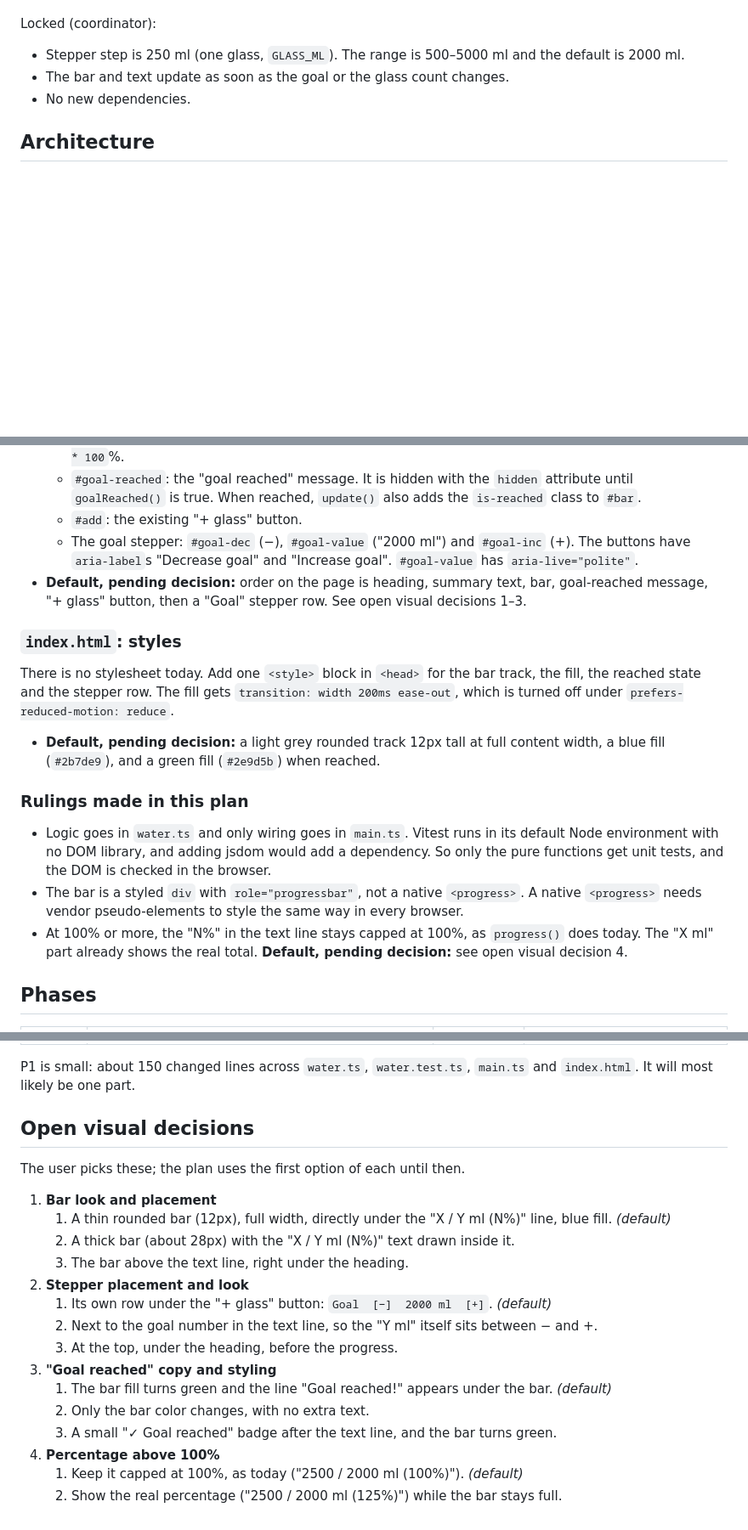
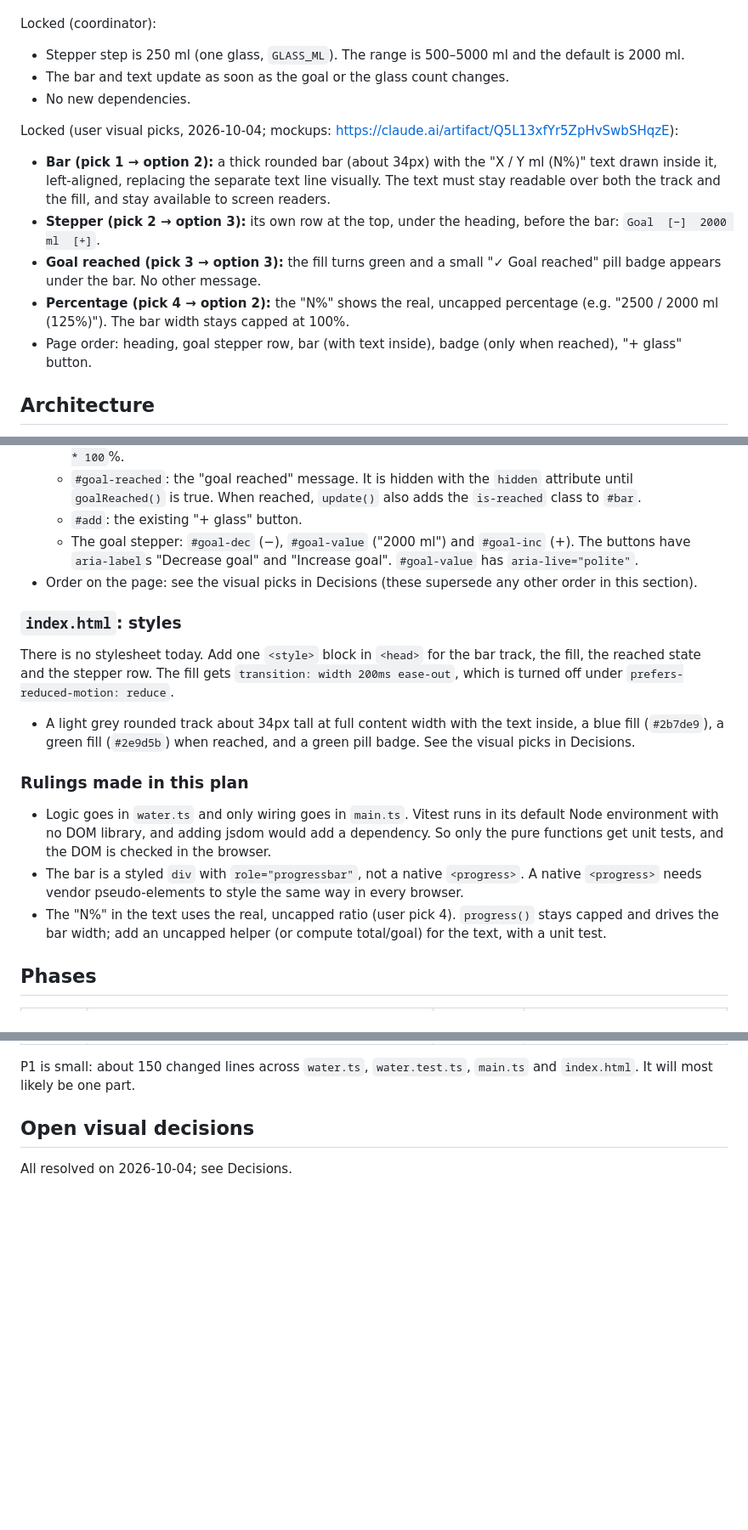
Before and after one commit to LennSchneidewind-67548/conductor-sandbox, a Markdown page: design/daily-goal/PLAN.md, 3 parts joined by grey strips. Shown at 85% size. Rendered like a GitHub page; blank space fills up the shorter version.

Commit message:
Daily goal P1 plan: record visual picks
Co-Authored-By: Claude Opus 5.5 <noreply@anthropic.com>

```diff
--- a/design/daily-goal/PLAN.md
+++ b/design/daily-goal/PLAN.md
@@ -18,6 +18,13 @@ Locked (coordinator):
 - Stepper step is 250 ml (one glass, `GLASS_ML`). The range is 500–5000 ml and the default is 2000 ml.
 - The bar and text update as soon as the goal or the glass count changes.
 - No new dependencies.
+
+Locked (user visual picks, 2026-10-04; mockups: https://claude.ai/artifact/Q5L13xfYr5ZpHvSwbSHqzE):
+- **Bar (pick 1 → option 2):** a thick rounded bar (about 34px) with the "X / Y ml (N%)" text drawn inside it, left-aligned, replacing the separate text line visually. The text must stay readable over both the track and the fill, and stay available to screen readers.
+- **Stepper (pick 2 → option 3):** its own row at the top, under the heading, before the bar: `Goal  [−]  2000 ml  [+]`.
+- **Goal reached (pick 3 → option 3):** the fill turns green and a small "✓ Goal reached" pill badge appears under the bar. No other message.
+- **Percentage (pick 4 → option 2):** the "N%" shows the real, uncapped percentage (e.g. "2500 / 2000 ml (125%)"). The bar width stays capped at 100%.
+- Page order: heading, goal stepper row, bar (with text inside), badge (only when reached), "+ glass" button.
 
 ## Architecture
 
@@ -54,18 +61,18 @@ Tests go in `src/water.test.ts`: stepping up and down by 250, clamping at 500 an
   - `#goal-reached`: the "goal reached" message. It is hidden with the `hidden` attribute until `goalReached()` is true. When reached, `update()` also adds the `is-reached` class to `#bar`.
   - `#add`: the existing "+ glass" button.
   - The goal stepper: `#goal-dec` (−), `#goal-value` ("2000 ml") and `#goal-inc` (+). The buttons have `aria-label`s "Decrease goal" and "Increase goal". `#goal-value` has `aria-live="polite"`.
-- **Default, pending decision:** order on the page is heading, summary text, bar, goal-reached message, "+ glass" button, then a "Goal" stepper row. See open visual decisions 1–3.
+- Order on the page: see the visual picks in Decisions (these supersede any other order in this section).
 
 ### `index.html`: styles
 
 There is no stylesheet today. Add one `<style>` block in `<head>` for the bar track, the fill, the reached state and the stepper row. The fill gets `transition: width 200ms ease-out`, which is turned off under `prefers-reduced-motion: reduce`.
-- **Default, pending decision:** a light grey rounded track 12px tall at full content width, a blue fill (`#2b7de9`), and a green fill (`#2e9d5b`) when reached.
+- A light grey rounded track about 34px tall at full content width with the text inside, a blue fill (`#2b7de9`), a green fill (`#2e9d5b`) when reached, and a green pill badge. See the visual picks in Decisions.
 
 ### Rulings made in this plan
 
 - Logic goes in `water.ts` and only wiring goes in `main.ts`. Vitest runs in its default Node environment with no DOM library, and adding jsdom would add a dependency. So only the pure functions get unit tests, and the DOM is checked in the browser.
 - The bar is a styled `div` with `role="progressbar"`, not a native `<progress>`. A native `<progress>` needs vendor pseudo-elements to style the same way in every browser.
-- At 100% or more, the "N%" in the text line stays capped at 100%, as `progress()` does today. The "X ml" part already shows the real total. **Default, pending decision:** see open visual decision 4.
+- The "N%" in the text uses the real, uncapped ratio (user pick 4). `progress()` stays capped and drives the bar width; add an uncapped helper (or compute total/goal) for the text, with a unit test.
 
 ## Phases
 
@@ -77,20 +84,4 @@ P1 is small: about 150 changed lines across `water.ts`, `water.test.ts`, `main.t
 
 ## Open visual decisions
 
-The user picks these; the plan uses the first option of each until then.
-
-1. **Bar look and placement**
-   1. A thin rounded bar (12px), full width, directly under the "X / Y ml (N%)" line, blue fill. *(default)*
-   2. A thick bar (about 28px) with the "X / Y ml (N%)" text drawn inside it.
-   3. The bar above the text line, right under the heading.
-2. **Stepper placement and look**
-   1. Its own row under the "+ glass" button: `Goal  [−]  2000 ml  [+]`. *(default)*
-   2. Next to the goal number in the text line, so the "Y ml" itself sits between − and +.
-   3. At the top, under the heading, before the progress.
-3. **"Goal reached" copy and styling**
-   1. The bar fill turns green and the line "Goal reached!" appears under the bar. *(default)*
-   2. Only the bar color changes, with no extra text.
-   3. A small "✓ Goal reached" badge after the text line, and the bar turns green.
-4. **Percentage above 100%**
-   1. Keep it capped at 100%, as today ("2500 / 2000 ml (100%)"). *(default)*
-   2. Show the real percentage ("2500 / 2000 ml (125%)") while the bar stays full.
+All resolved on 2026-10-04; see Decisions.
```
